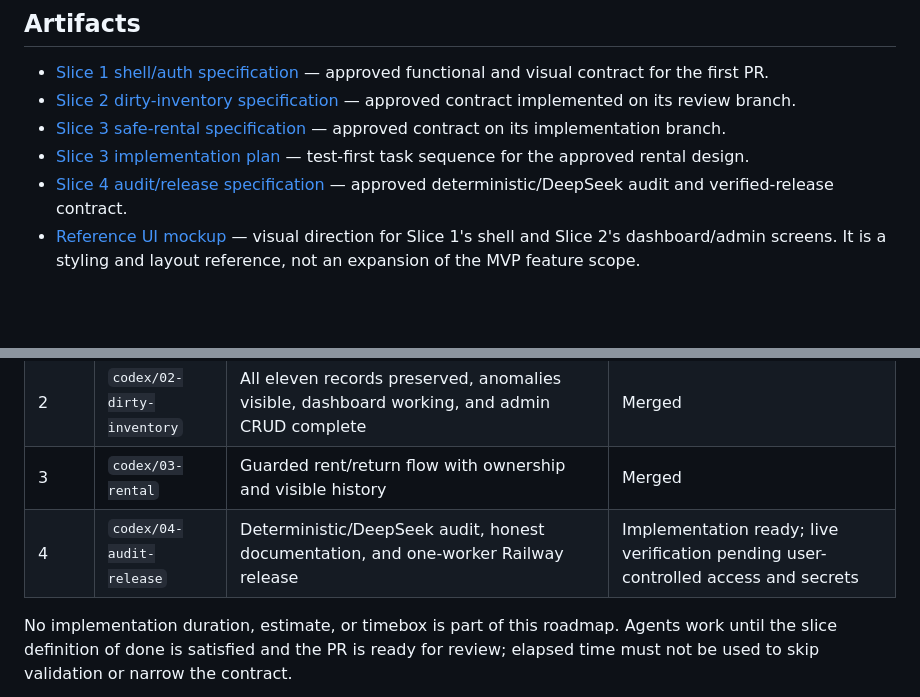
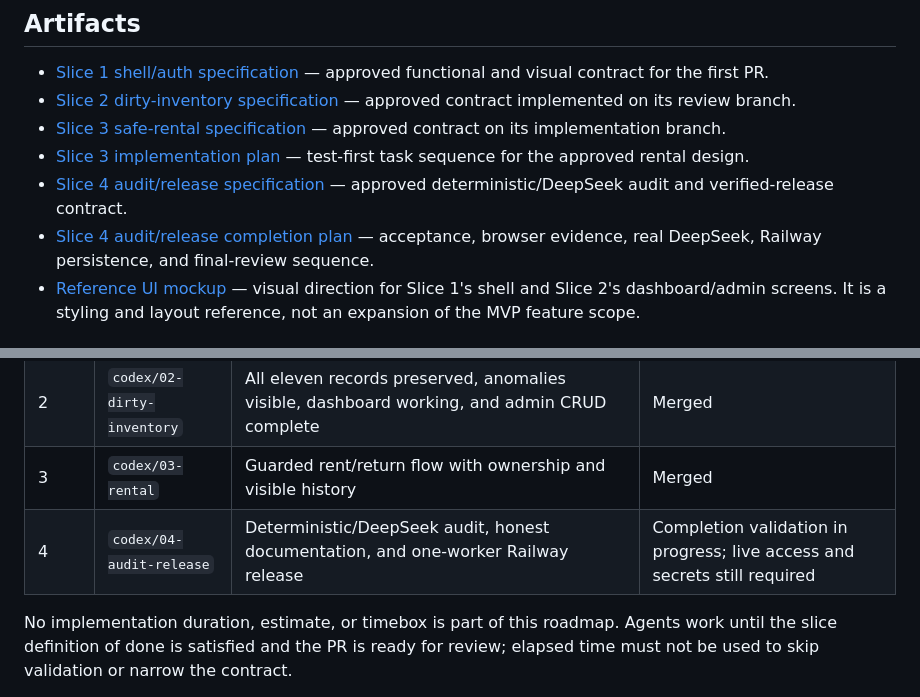
Before and after one commit to komaksym/booksy-assignment, a Markdown page: PLANS.md, 2 parts joined by grey strips. GitHub-like rendering; blank space fills up the shorter version.

Commit message:
docs(audit): plan Slice 4 release completion
Defines exact acceptance, browser evidence, real DeepSeek, Railway persistence, independent review, and PR handoff gates for the existing implementation. Records that live credentials and access remain the only external prerequisites.

```diff
--- a/PLANS.md
+++ b/PLANS.md
@@ -17,6 +17,7 @@ The executable plan lives in
 - [Slice 3 safe-rental specification](docs/superpowers/specs/2026-07-22-slice-3-safe-rental-design.md) — approved contract on its implementation branch.
 - [Slice 3 implementation plan](docs/superpowers/plans/2026-07-22-slice-3-safe-rental-implementation.md) — test-first task sequence for the approved rental design.
 - [Slice 4 audit/release specification](docs/superpowers/specs/2026-07-23-slice-4-audit-release-design.md) — approved deterministic/DeepSeek audit and verified-release contract.
+- [Slice 4 audit/release completion plan](docs/superpowers/plans/2026-07-23-slice-4-audit-release-implementation.md) — acceptance, browser evidence, real DeepSeek, Railway persistence, and final-review sequence.
 - [Reference UI mockup](docs/assets/hardware-hub-reference-ui.png) — visual
   direction for Slice 1's shell and Slice 2's dashboard/admin screens. It is a
   styling and layout reference, not an expansion of the MVP feature scope.
@@ -28,7 +29,7 @@ The executable plan lives in
 | 1 | `codex/01-shell-auth` | Runnable app, visual foundation, signed-cookie login, admin-created users, health check, and minimal CI | Merged |
 | 2 | `codex/02-dirty-inventory` | All eleven records preserved, anomalies visible, dashboard working, and admin CRUD complete | Merged |
 | 3 | `codex/03-rental` | Guarded rent/return flow with ownership and visible history | Merged |
-| 4 | `codex/04-audit-release` | Deterministic/DeepSeek audit, honest documentation, and one-worker Railway release | Implementation ready; live verification pending user-controlled access and secrets |
+| 4 | `codex/04-audit-release` | Deterministic/DeepSeek audit, honest documentation, and one-worker Railway release | Completion validation in progress; live access and secrets still required |
 
 No implementation duration, estimate, or timebox is part of this roadmap. Agents
 work until the slice definition of done is satisfied and the PR is ready for
```
Also changed, not shown: 1 other file.
